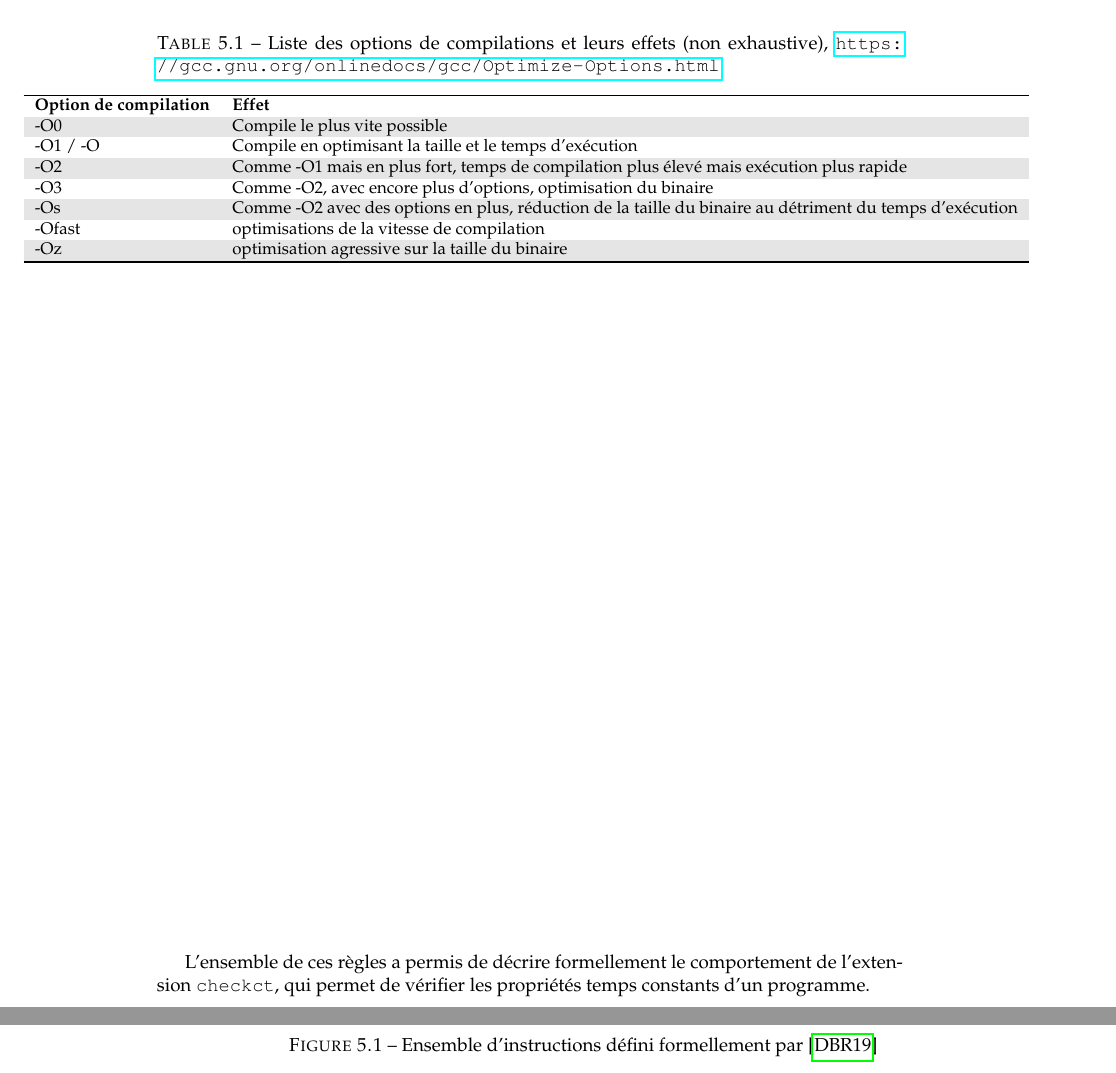
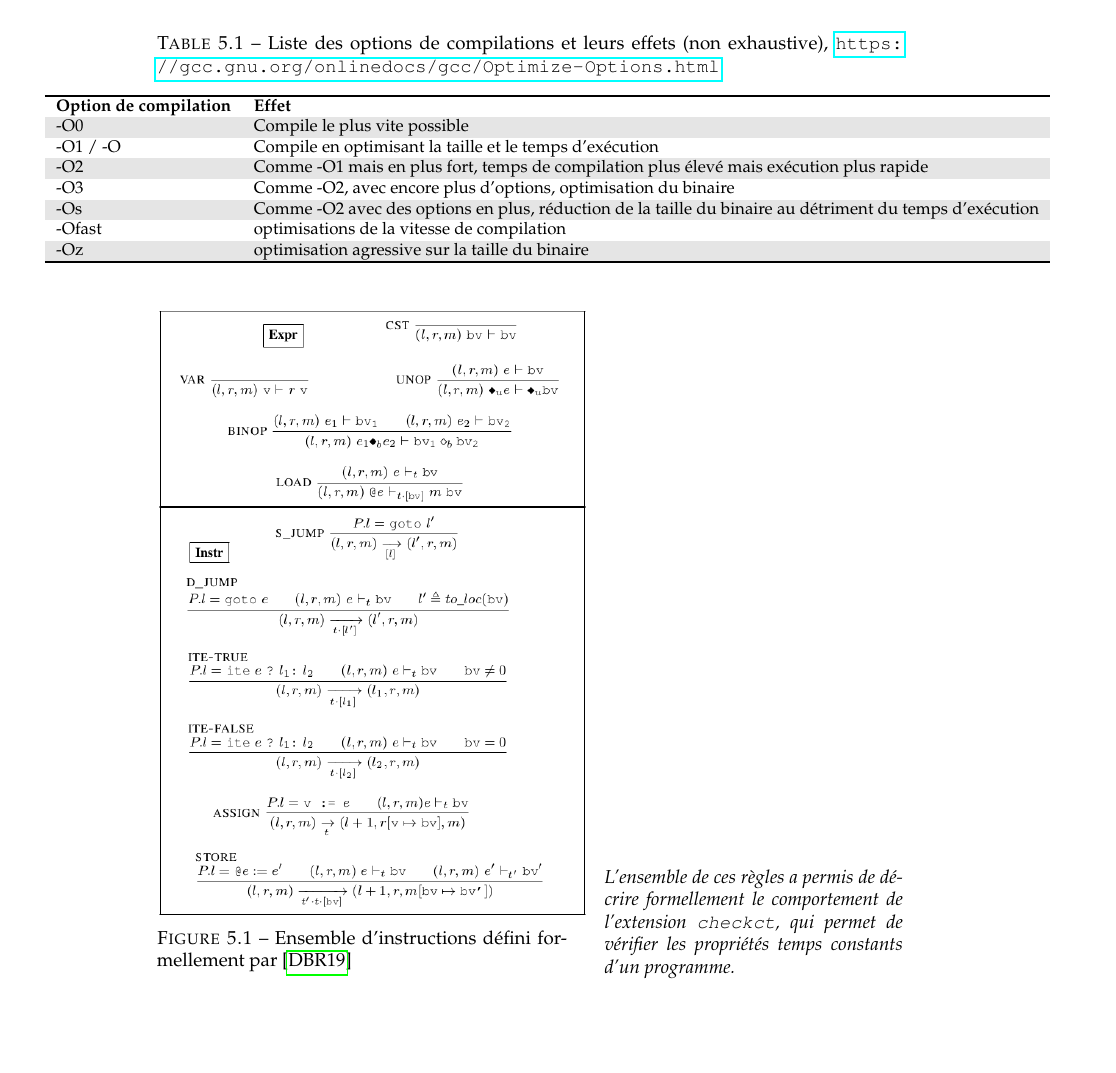
Before and after one commit to FloDarPie/Latex_projects, a LaTeX thesis (Compte_rendu/master-csi-report/simple.tex, which reads Compte_rendu/master-csi-report/chapters/annexe.tex): two parts of pages 21 and 22 of 26 before the commit and part of page 21 of 26 after it, the two joined at a grey line, cut so that both start at the same text, the shorter picture padded with empty space. Compiled offline with pdfLaTeX.

Commit message:
correction dispositions annexe A

```diff
--- a/Compte_rendu/master-csi-report/chapters/annexe.tex
+++ b/Compte_rendu/master-csi-report/chapters/annexe.tex
@@ -4,7 +4,7 @@
   \caption{Liste des options de compilations et leurs effets (non exhaustive), \url{https://gcc.gnu.org/onlinedocs/gcc/Optimize-Options.html}}
   \label{tab:compile_option}
   \small
-  \begin{adjustwidth}{-2.5cm}{-2cm}
+  \begin{adjustwidth}{-2.1cm}{-2cm}
   \begin{center}
     \begin{tabular}{ll}
     \hlineB{2}
@@ -26,16 +26,22 @@
   \end{adjustwidth}
 \end{table}
 
-\vfill
 
-\begin{figure}
+\begin{figure}[!htb]
   \centering
-  \includegraphics[scale = 0.5]{pictures/instructions_formelles.png}
-  \caption{Ensemble d'instructions défini formellement par \cite{binsecRel2019}}
-  \label{fig:ensemble_instr_formelles}
+  \begin{minipage}[b]{0.55\textwidth}
+    \centering
+    \includegraphics[scale=0.39]{pictures/instructions_formelles.png}
+    \caption{Ensemble d'instructions défini formellement par \cite{binsecRel2019}}
+    \label{fig:ensemble_instr_formelles}
+  \end{minipage}\hfill
+  \begin{minipage}[b]{0.4\textwidth}
+    \textit{L'ensemble de ces règles a permis de décrire formellement le comportement
+    de l'extension \texttt{checkct}, qui permet de vérifier les propriétés
+    temps constants d'un programme.}
+  \end{minipage}
 \end{figure}
 
-L'ensemble de ces règles a permis de décrire formellement le comportement de l'extension \texttt{checkct}, qui permet de vérifier les propriétés temps constants d'un programme.
 
 \chapter{Érysichthon, structure, exemples et résultats}
 
```
Also changed, not shown: Compte_rendu/master-csi-report/chapters/automateVerifOutils.tex (+2 -2 lines), Compte_rendu/master-csi-report/report.pdf.
